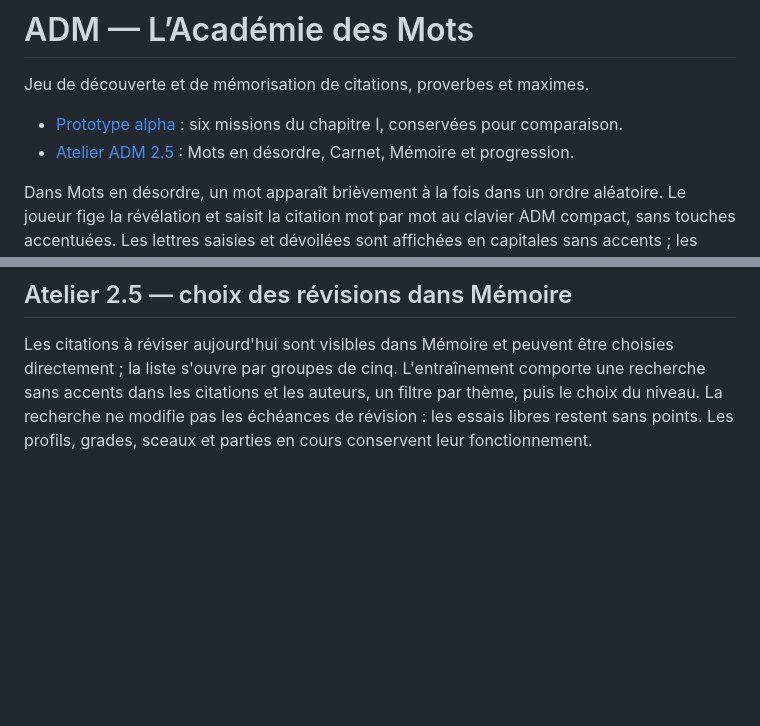
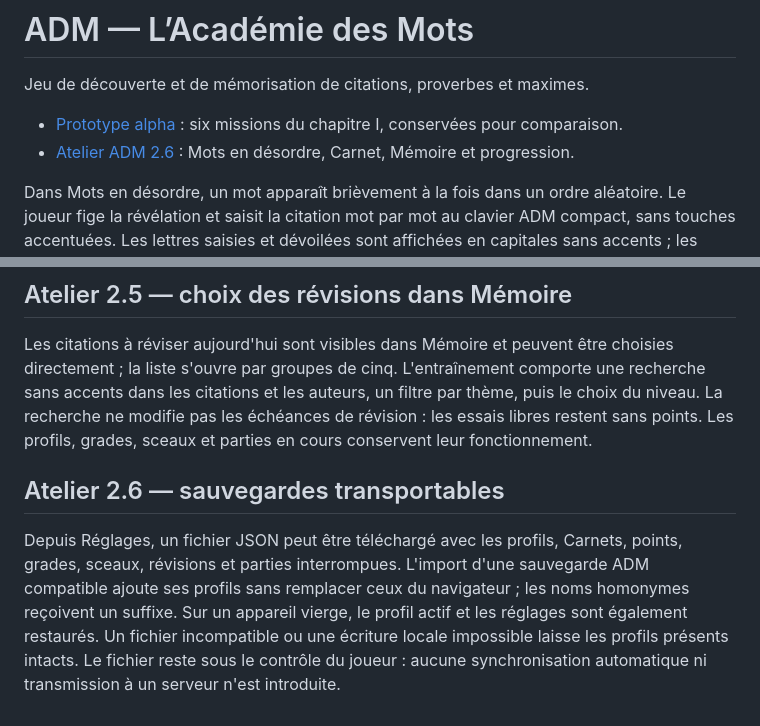
Before and after one commit to Tigreoslam23/ADM-Academie-des-Mots, a Markdown page: README.md, 2 parts joined by grey strips. GitHub-like rendering; blank space fills up the shorter version.

Commit message:
Documenter les sauvegardes de l'atelier 2.6

```diff
--- a/README.md
+++ b/README.md
@@ -3,7 +3,7 @@
 Jeu de découverte et de mémorisation de citations, proverbes et maximes.
 
 - [Prototype alpha](https://tigreoslam23.github.io/ADM-Academie-des-Mots/) : six missions du chapitre I, conservées pour comparaison.
-- [Atelier ADM 2.5](https://tigreoslam23.github.io/ADM-Academie-des-Mots/adm-v03.html) : Mots en désordre, Carnet, Mémoire et progression.
+- [Atelier ADM 2.6](https://tigreoslam23.github.io/ADM-Academie-des-Mots/adm-v03.html) : Mots en désordre, Carnet, Mémoire et progression.
 
 Dans Mots en désordre, un mot apparaît brièvement à la fois dans un ordre aléatoire. Le joueur fige la révélation et saisit la citation mot par mot au clavier ADM compact, sans touches accentuées. Les lettres saisies et dévoilées sont affichées en capitales sans accents ; les ligatures se saisissent avec deux lettres (Œ → OE). Les citations réussies rejoignent son Carnet avec attribution, thème, sens et prochaine révision. Quand un thème ou les textes disponibles sont épuisés, l’interface l’explique et propose Carnet, Mémoire ou un autre thème.
 
@@ -48,3 +48,7 @@ Le Carnet permet de rechercher une citation ou un auteur sans tenir compte des a
 ## Atelier 2.5 — choix des révisions dans Mémoire
 
 Les citations à réviser aujourd'hui sont visibles dans Mémoire et peuvent être choisies directement ; la liste s'ouvre par groupes de cinq. L'entraînement comporte une recherche sans accents dans les citations et les auteurs, un filtre par thème, puis le choix du niveau. La recherche ne modifie pas les échéances de révision : les essais libres restent sans points. Les profils, grades, sceaux et parties en cours conservent leur fonctionnement.
+
+## Atelier 2.6 — sauvegardes transportables
+
+Depuis Réglages, un fichier JSON peut être téléchargé avec les profils, Carnets, points, grades, sceaux, révisions et parties interrompues. L'import d'une sauvegarde ADM compatible ajoute ses profils sans remplacer ceux du navigateur ; les noms homonymes reçoivent un suffixe. Sur un appareil vierge, le profil actif et les réglages sont également restaurés. Un fichier incompatible ou une écriture locale impossible laisse les profils présents intacts. Le fichier reste sous le contrôle du joueur : aucune synchronisation automatique ni transmission à un serveur n'est introduite.
```
